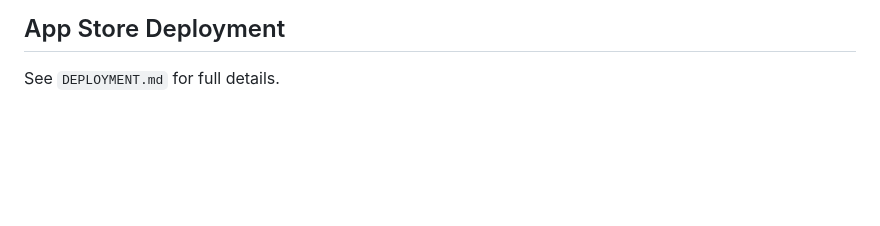
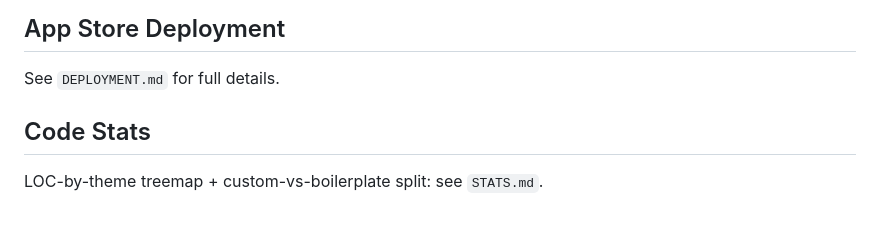
Before and after one commit to FrenchCommando/pensine, a Markdown page: NOTES.md, the part around the change. Drawn GitHub-style; blank space fills up the shorter version.

Commit message:
line stats

```diff
--- a/NOTES.md
+++ b/NOTES.md
@@ -286,3 +286,7 @@ Every bugfix or feature ships with a test. Unit/widget if `flutter_tester` can s
 ## App Store Deployment
 
 See `DEPLOYMENT.md` for full details.
+
+## Code Stats
+
+LOC-by-theme treemap + custom-vs-boilerplate split: see `STATS.md`.
```
Also changed, not shown: STATS.md (added, +146 -0 lines).
